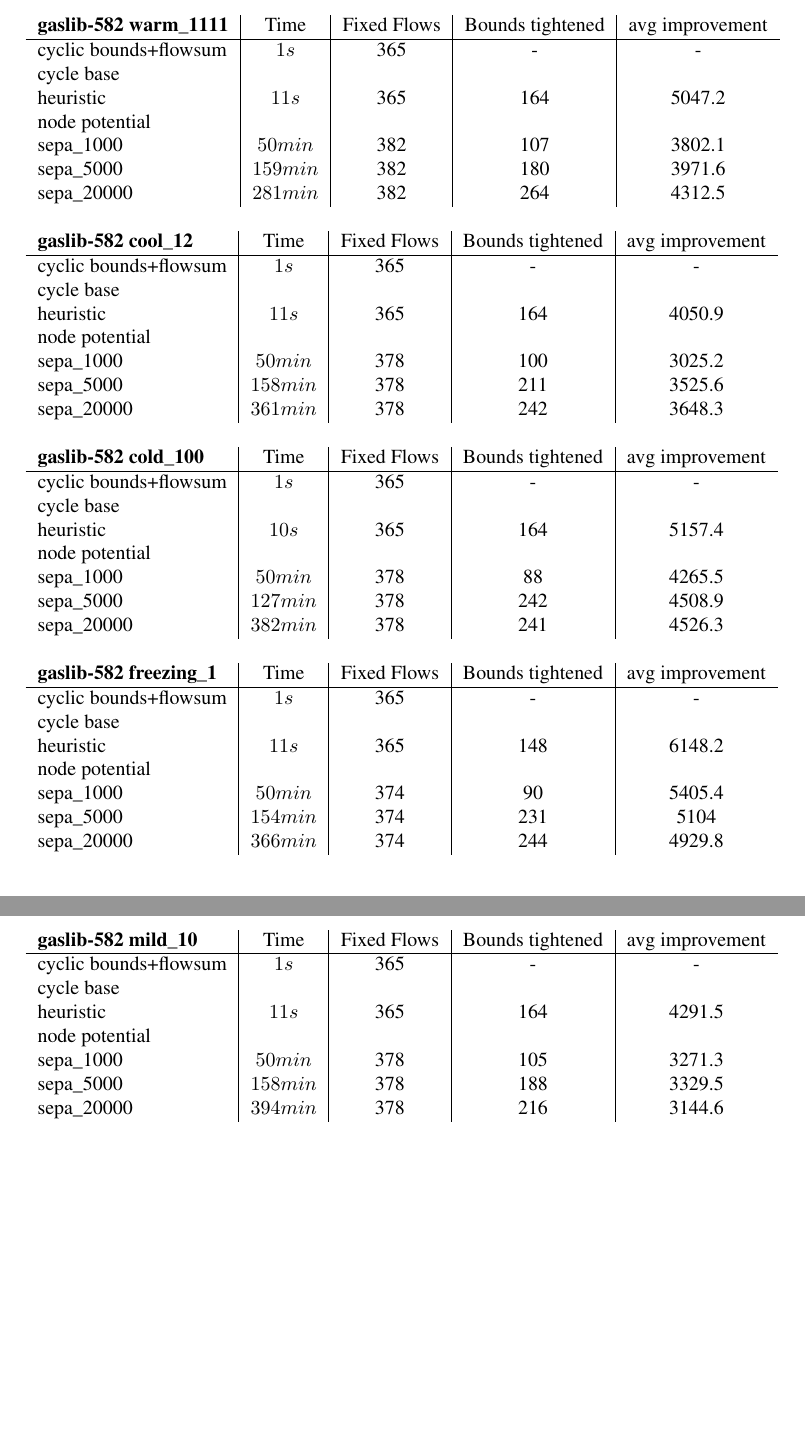
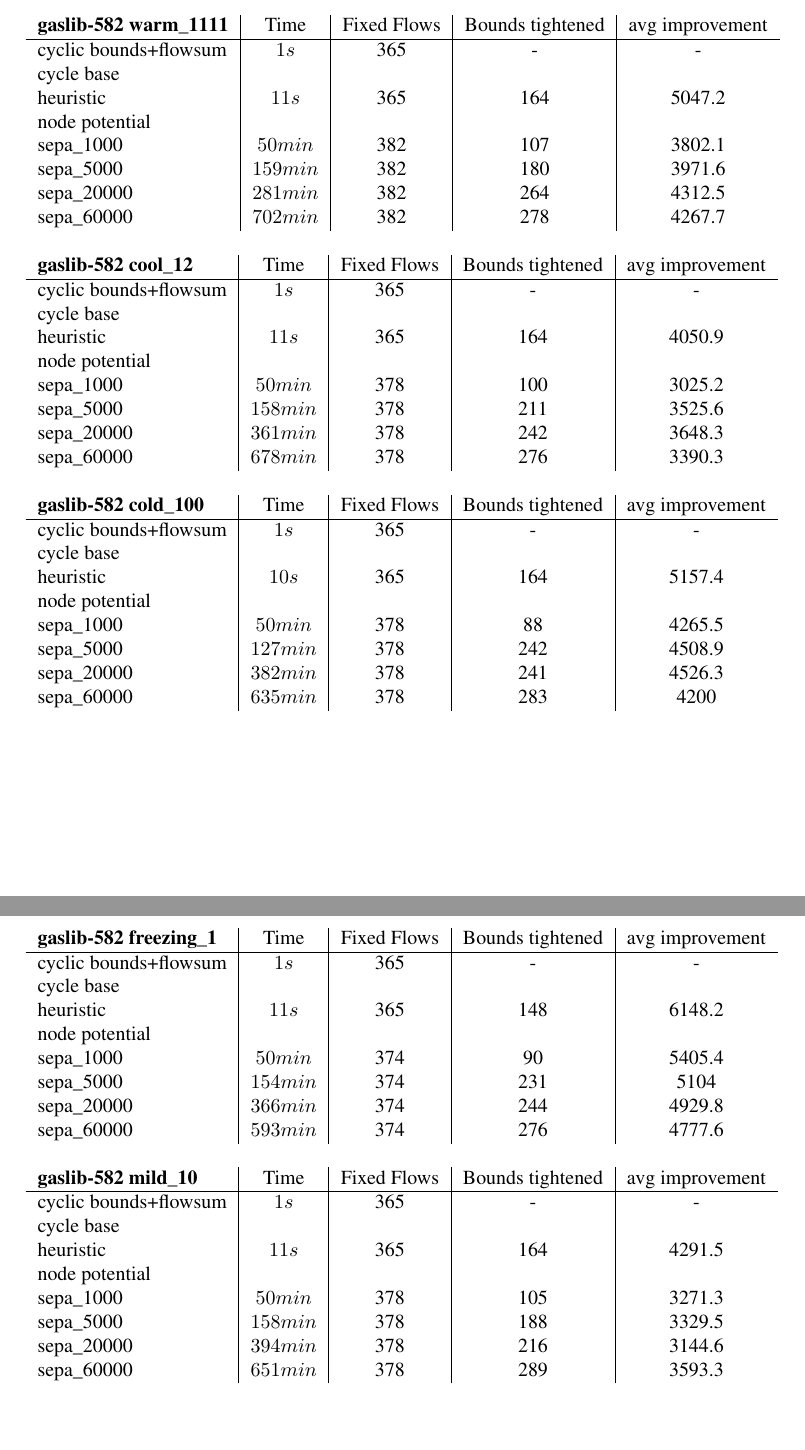
Before and after one commit to tobibuc/Masterarbeit-FlowBounds, a LaTeX document (MA_Latex/MA_Entwurf.tex, which reads MA_Latex/compresults.tex): two parts of pages 34 and 35 of 37, joined at a grey line, cut so that both start at the same text. Compiled offline with pdfLaTeX.

Commit message:
added new results

```diff
--- a/MA_Latex/compresults.tex
+++ b/MA_Latex/compresults.tex
@@ -162,8 +162,9 @@ the bounds from the different algorithms to the bounds found with this approach.
  heuristic& $ 11s$& 365& 164 & 5047.2 \\
  node potential& $ $ &  &  &   \\
  sepa\_1000& $ 50 min$ & 382 & 107 & 3802.1 \\
- sepa\_5000& $ 159 min$ & 382 & 180&3971.6 \\
+ sepa\_5000& $ 159 min$ & 382 & 180 & 3971.6 \\
  sepa\_20000& $ 281 min$ & 382 & 264 & 4312.5 \\
+ sepa\_60000& $702 min $ & 382& 278& 4267.7\\
 \end{tabular}
 \end{center}
 
@@ -180,6 +181,7 @@ the bounds from the different algorithms to the bounds found with this approach.
  sepa\_1000& $ 50 min $ & 378 & 100 & 3025.2\\
  sepa\_5000& $ 158 min$ & 378 & 211 & 3525.6\\
  sepa\_20000& $ 361 min$ & 378 & 242 & 3648.3  \\
+ sepa\_60000& $678 min $ & 378& 276&3390.3 \\
 \end{tabular}
 \end{center}
 
@@ -196,6 +198,7 @@ the bounds from the different algorithms to the bounds found with this approach.
  sepa\_1000& $50 min $ & 378 & 88 & 4265.5 \\
  sepa\_5000& $ 127 min$ & 378 & 242 & 4508.9  \\
  sepa\_20000& $ 382 min$ &  378& 241 & 4526.3  \\
+ sepa\_60000& $635 min $ & 378& 283& 4200\\
 \end{tabular}
 \end{center}
 
@@ -212,6 +215,7 @@ the bounds from the different algorithms to the bounds found with this approach.
  sepa\_1000& $50 min $ & 374 & 90 & 5405.4 \\
  sepa\_5000& $ 154 min$ & 374 & 231 &5104  \\
  sepa\_20000& $366 min $ & 374 & 244 &4929.8 \\
+ sepa\_60000& $593 min $ & 374& 276& 4777.6\\
 \end{tabular}
 \end{center}
 
@@ -228,5 +232,6 @@ the bounds from the different algorithms to the bounds found with this approach.
  sepa\_1000& $50 min $ & 378 & 105 & 3271.3 \\
  sepa\_5000& $ 158 min $ & 378 & 188 & 3329.5 \\
  sepa\_20000& $ 394 min$ & 378 & 216 &3144.6 \\
+ sepa\_60000& $651 min $ & 378& 289&3593.3 \\
 \end{tabular}
 \end{center}
```
Also changed, not shown: MA_Latex/Definitionen.tex (+1 -1 lines).
